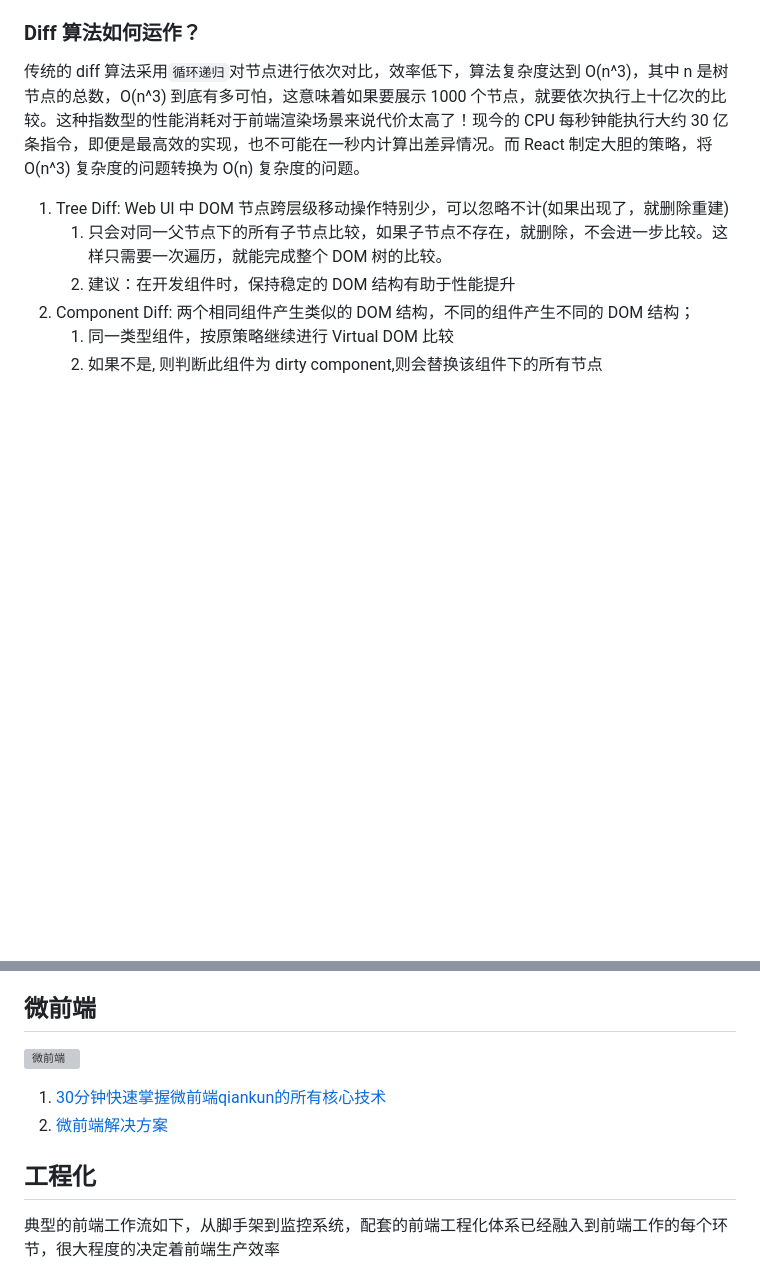
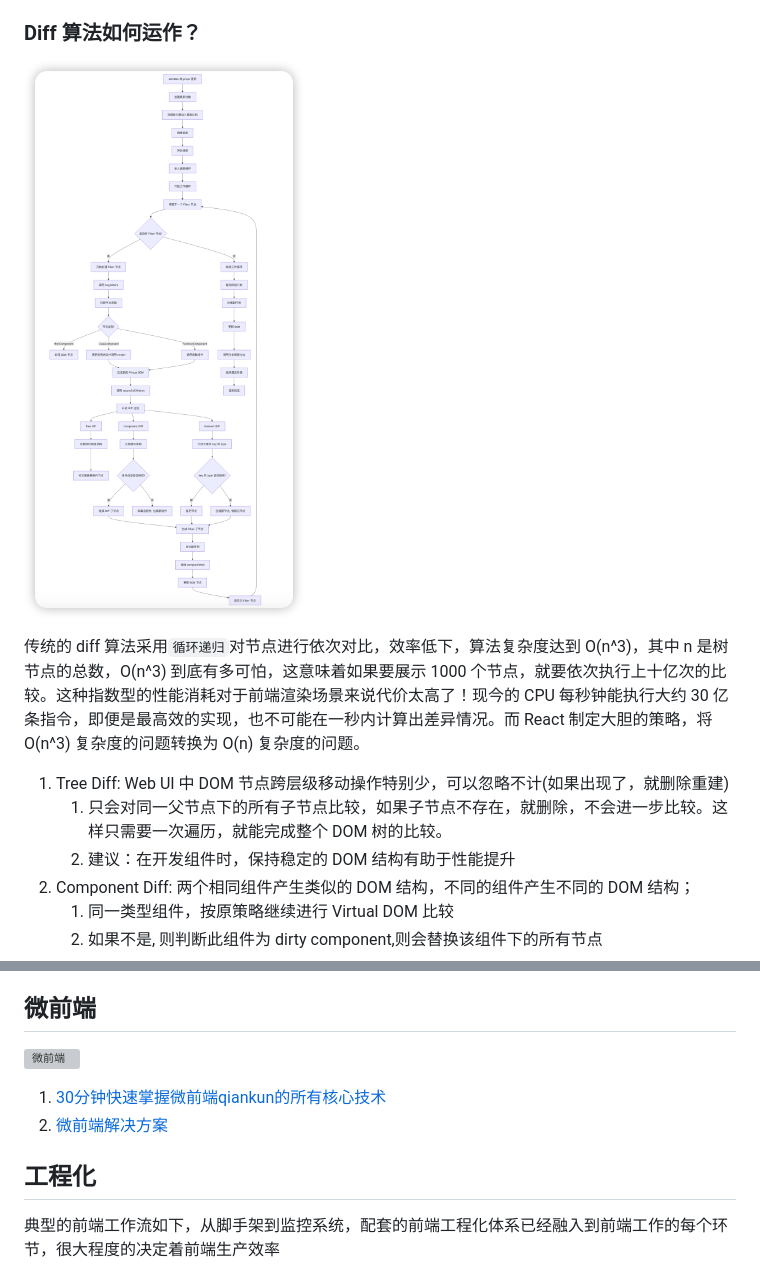
Before and after one commit to LeeRayno/H5, a Markdown page: docs/interview.md, 2 parts joined by grey strips. Rendered like a GitHub page; pictures changed too: docs/diff-progress.png (added); blank space fills up the shorter version; grey boxes are pictures that could not be loaded.

```diff
--- a/docs/interview.md
+++ b/docs/interview.md
@@ -494,6 +493,8 @@ React 中最值得称道的部分莫过于 Virtual DOM 和 diff 算法的完美
 
 ### Diff 算法如何运作？
 
+![diff](./diff-progress.png)
+
 传统的 diff 算法采用`循环递归`对节点进行依次对比，效率低下，算法复杂度达到 O(n^3)，其中 n 是树节点的总数，O(n^3) 到底有多可怕，这意味着如果要展示 1000 个节点，就要依次执行上十亿次的比较。这种指数型的性能消耗对于前端渲染场景来说代价太高了！现今的 CPU 每秒钟能执行大约 30 亿条指令，即便是最高效的实现，也不可能在一秒内计算出差异情况。而 React 制定大胆的策略，将 O(n^3) 复杂度的问题转换为 O(n) 复杂度的问题。
 
 1. Tree Diff: Web UI 中 DOM 节点跨层级移动操作特别少，可以忽略不计(如果出现了，就删除重建)
@@ -552,12 +553,14 @@ React 中最值得称道的部分莫过于 Virtual DOM 和 diff 算法的完美
   - commit 提交 等到所有 vdom 都转换成 fiber 链表结构后，提交渲染
 
 ## 微前端
+
 ![微前端](https://tva1.sinaimg.cn/large/e6c9d24egy1gzuqs4jkbkj20r80bo75l.jpg)
+
 1. [30分钟快速掌握微前端qiankun的所有核心技术](https://ths.js.org/2021/01/31/30%E5%88%86%E9%92%9F%E5%BF%AB%E9%80%9F%E6%8E%8C%E6%8F%A1%E5%BE%AE%E5%89%8D%E7%AB%AFqiankun%E7%9A%84%E6%89%80%E6%9C%89%E6%A0%B8%E5%BF%83%E6%8A%80%E6%9C%AF/)
 2. [微前端解决方案](https://segmentfault.com/a/1190000040275586)
 
+## 工程化
 
-## 工程化
 典型的前端工作流如下，从脚手架到监控系统，配套的前端工程化体系已经融入到前端工作的每个环节，很大程度的决定着前端生产效率
 
 1. 开发 (模块化/组件化/脚手架)
```
Also changed, not shown: other parts of docs/interview.md (+13 -3 lines), docs/hand.md (+76 -12 lines), docs/http.md (+7 -7 lines), 3 other files.
